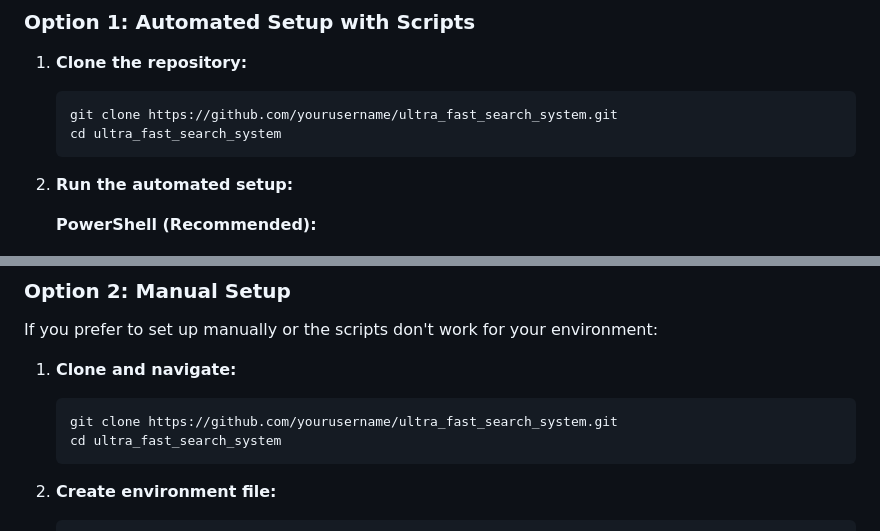
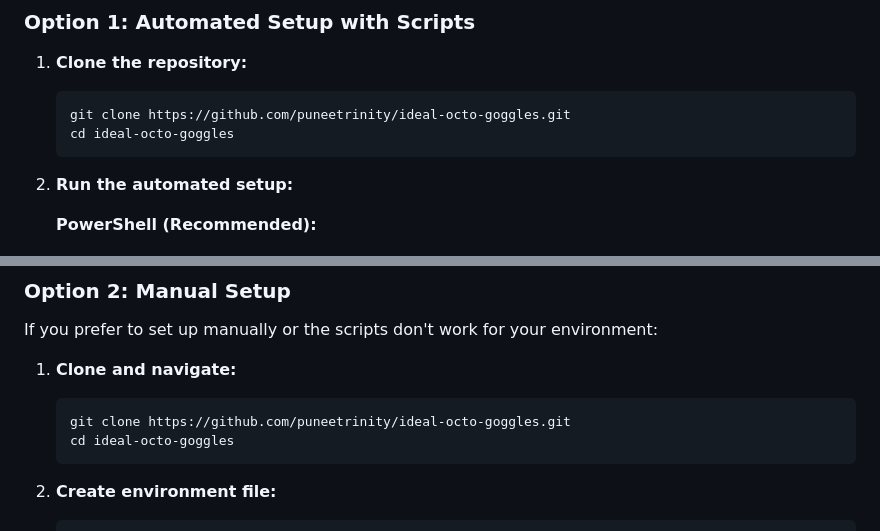
Before and after one commit to puneetrinity/ideal-octo-goggles, a Markdown page: COMPLETE_SETUP_GUIDE.md, 2 parts joined by grey strips. Drawn GitHub-style.

````diff
--- a/COMPLETE_SETUP_GUIDE.md
+++ b/COMPLETE_SETUP_GUIDE.md
@@ -25,8 +25,8 @@ Before starting, ensure you have:
 
 1. **Clone the repository:**
    ```powershell
-   git clone https://github.com/yourusername/ultra_fast_search_system.git
-   cd ultra_fast_search_system
+   git clone https://github.com/puneetrinity/ideal-octo-goggles.git
+   cd ideal-octo-goggles
    ```
 
 2. **Run the automated setup:**
@@ -58,8 +58,8 @@ If you prefer to set up manually or the scripts don't work for your environment:
 
 1. **Clone and navigate:**
    ```powershell
-   git clone https://github.com/yourusername/ultra_fast_search_system.git
-   cd ultra_fast_search_system
+   git clone https://github.com/puneetrinity/ideal-octo-goggles.git
+   cd ideal-octo-goggles
    ```
 
 2. **Create environment file:**
````
Also changed, not shown: QUICK_START_GUIDE.md (+2 -2 lines), README.md (+2 -2 lines).
